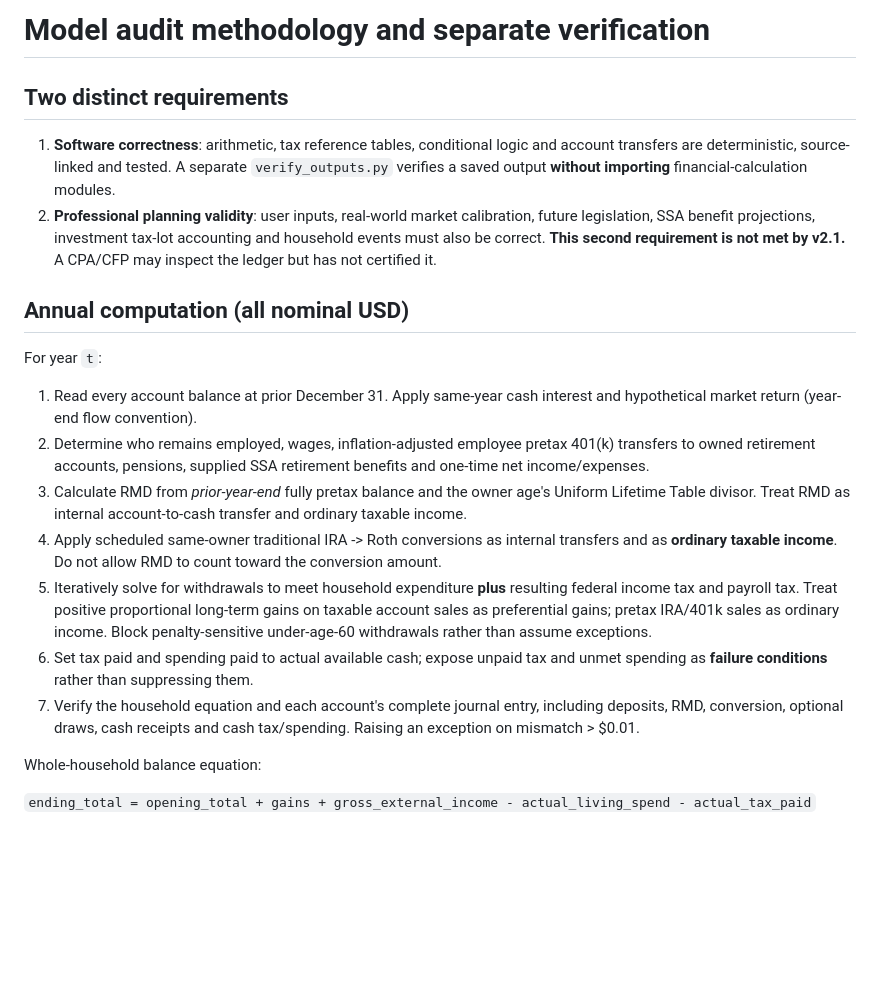
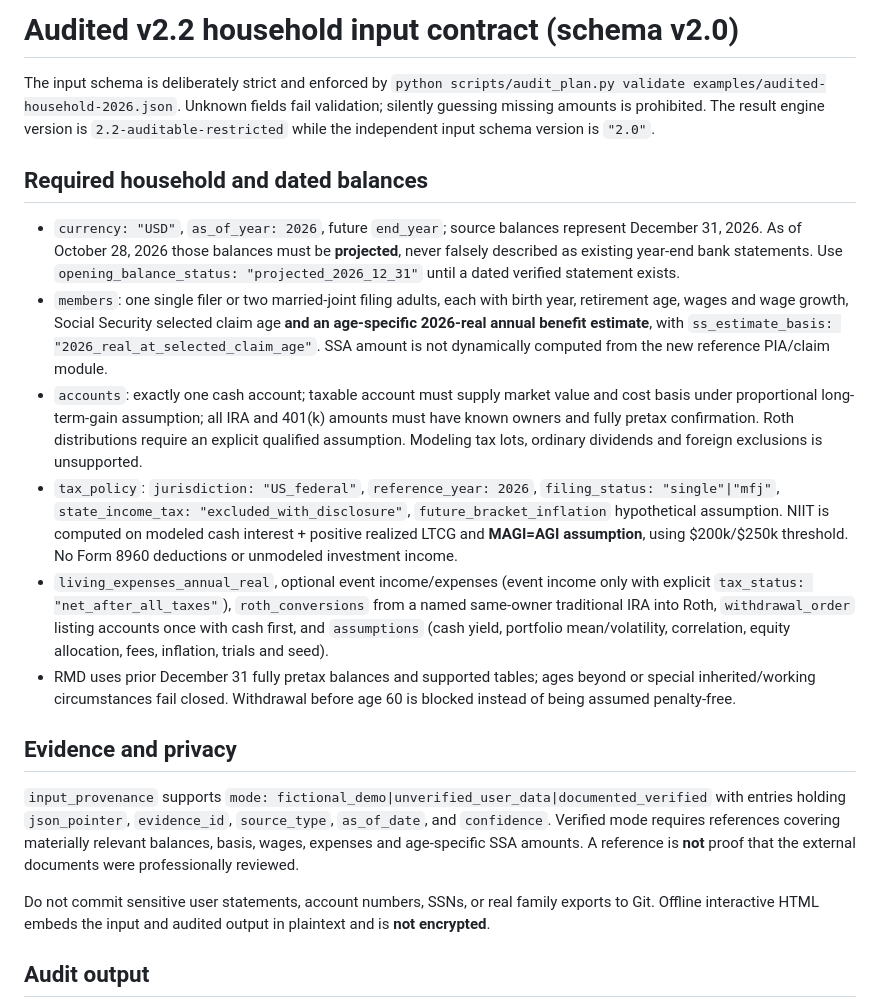
Before and after one commit to mingzhangyang/household-finance-agent, a Markdown page: references/audited-data-contract.md, the part around one of its changes. Drawn GitHub-style; blank space fills up the shorter version.

Commit message:
fix(docs): restore strict v2 input contract at its referenced path

```diff
--- a/references/audited-data-contract.md
+++ b/references/audited-data-contract.md
@@ -1,23 +1,21 @@
-# Model audit methodology and separate verification
+# Audited v2.2 household input contract (schema v2.0)
 
-## Two distinct requirements
+The input schema is deliberately strict and enforced by `python scripts/audit_plan.py validate examples/audited-household-2026.json`. Unknown fields fail validation; silently guessing missing amounts is prohibited. The result engine version is `2.2-auditable-restricted` while the independent input schema version is `"2.0"`.
 
-1. **Software correctness**: arithmetic, tax reference tables, conditional logic and account transfers are deterministic, source-linked and tested. A separate `verify_outputs.py` verifies a saved output **without importing** financial-calculation modules.
-2. **Professional planning validity**: user inputs, real-world market calibration, future legislation, SSA benefit projections, investment tax-lot accounting and household events must also be correct. **This second requirement is not met by v2.1.** A CPA/CFP may inspect the ledger but has not certified it.
+## Required household and dated balances
 
-## Annual computation (all nominal USD)
+- `currency: "USD"`, `as_of_year: 2026`, future `end_year`; source balances represent December 31, 2026. As of October 28, 2026 those balances must be **projected**, never falsely described as existing year-end bank statements. Use `opening_balance_status: "projected_2026_12_31"` until a dated verified statement exists.
+- `members`: one single filer or two married-joint filing adults, each with birth year, retirement age, wages and wage growth, Social Security selected claim age **and an age-specific 2026-real annual benefit estimate**, with `ss_estimate_basis: "2026_real_at_selected_claim_age"`. SSA amount is not dynamically computed from the new reference PIA/claim module.
+- `accounts`: exactly one cash account; taxable account must supply market value and cost basis under proportional long-term-gain assumption; all IRA and 401(k) amounts must have known owners and fully pretax confirmation. Roth distributions require an explicit qualified assumption. Modeling tax lots, ordinary dividends and foreign exclusions is unsupported.
+- `tax_policy`: `jurisdiction: "US_federal"`, `reference_year: 2026`, `filing_status: "single"|"mfj"`, `state_income_tax: "excluded_with_disclosure"`, `future_bracket_inflation` hypothetical assumption. NIIT is computed on modeled cash interest + positive realized LTCG and **MAGI=AGI assumption**, using $200k/$250k threshold. No Form 8960 deductions or unmodeled investment income.
+- `living_expenses_annual_real`, optional event income/expenses (event income only with explicit `tax_status: "net_after_all_taxes"`), `roth_conversions` from a named same-owner traditional IRA into Roth, `withdrawal_order` listing accounts once with cash first, and `assumptions` (cash yield, portfolio mean/volatility, correlation, equity allocation, fees, inflation, trials and seed).
+- RMD uses prior December 31 fully pretax balances and supported tables; ages beyond or special inherited/working circumstances fail closed. Withdrawal before age 60 is blocked instead of being assumed penalty-free.
 
-For year `t`:
+## Evidence and privacy
 
-1. Read every account balance at prior December 31. Apply same-year cash interest and hypothetical market return (year-end flow convention).
-2. Determine who remains employed, wages, inflation-adjusted employee pretax 401(k) transfers to owned retirement accounts, pensions, supplied SSA retirement benefits and one-time net income/expenses.
-3. Calculate RMD from *prior-year-end* fully pretax balance and the owner age's Uniform Lifetime Table divisor. Treat RMD as internal account-to-cash transfer and ordinary taxable income.
-4. Apply scheduled same-owner traditional IRA -> Roth conversions as internal transfers and as **ordinary taxable income**. Do not allow RMD to count toward the conversion amount.
-5. Iteratively solve for withdrawals to meet household expenditure **plus** resulting federal income tax and payroll tax. Treat positive proportional long-term gains on taxable account sales as preferential gains; pretax IRA/401k sales as ordinary income. Block penalty-sensitive under-age-60 withdrawals rather than assume exceptions.
-6. Set tax paid and spending paid to actual available cash; expose unpaid tax and unmet spending as **failure conditions** rather than suppressing them.
-7. Verify the household equation and each account's complete journal entry, including deposits, RMD, conversion, optional draws, cash receipts and cash tax/spending. Raising an exception on mismatch > $0.01.
+`input_provenance` supports `mode: fictional_demo|unverified_user_data|documented_verified` with entries holding `json_pointer`, `evidence_id`, `source_type`, `as_of_date`, and `confidence`. Verified mode requires references covering materially relevant balances, basis, wages, expenses and age-specific SSA amounts. A reference is **not** proof that the external documents were professionally reviewed.
 
-Whole-household balance equation:
+Do not commit sensitive user statements, account numbers, SSNs, or real family exports to Git. Offline interactive HTML embeds the input and audited output in plaintext and is **not encrypted**.
 
-`ending_total = opening_total + gains + gross_external_income - actual_living_spend - actual_tax_paid`
+## Audit output
 
```
Also changed, not shown: other parts of references/audited-data-contract.md (+3 -26 lines).
